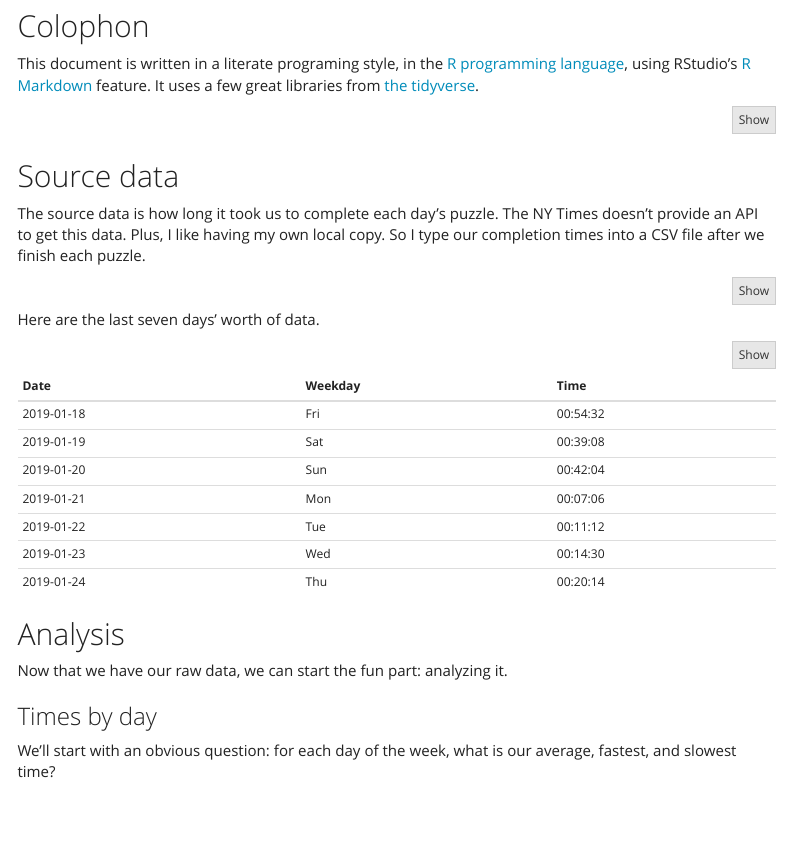
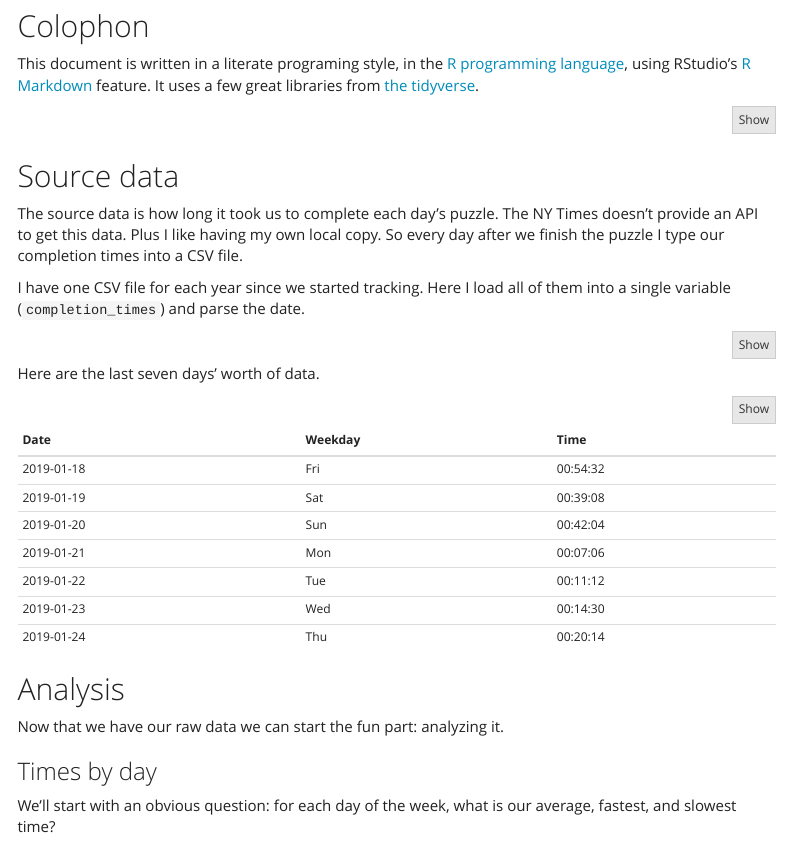
Before and after one commit to tsmall/crosswords, an R Markdown document (CrosswordStats.Rmd): the page in a window 1100 px wide, from 330 px down. Rendered offline with R 4.5, knitr and Pandoc, with nearby package versions; menus at the side of the page are left out.

Commit message:
Edit some of the wording in the report

````diff
--- a/CrosswordStats.Rmd
+++ b/CrosswordStats.Rmd
@@ -35,7 +35,9 @@ library(tidyverse)
 
 ## Source data
 
-The source data is how long it took us to complete each day's puzzle. The NY Times doesn't provide an API to get this data. Plus, I like having my own local copy. So I type our completion times into a CSV file after we finish each puzzle.
+The source data is how long it took us to complete each day's puzzle. The NY Times doesn't provide an API to get this data. Plus I like having my own local copy. So every day after we finish the puzzle I type our completion times into a CSV file.
+
+I have one CSV file for each year since we started tracking. Here I load all of them into a single variable (`completion_times`) and parse the date.
 
 ```{r, message=FALSE, warning=FALSE}
 times_for_2017 <- read_csv(file = "2017.csv")
@@ -64,7 +66,7 @@ completion_times %>%
 
 ## Analysis
 
-Now that we have our raw data, we can start the fun part: analyzing it.
+Now that we have our raw data we can start the fun part: analyzing it.
 
 ### Times by day
 
````
